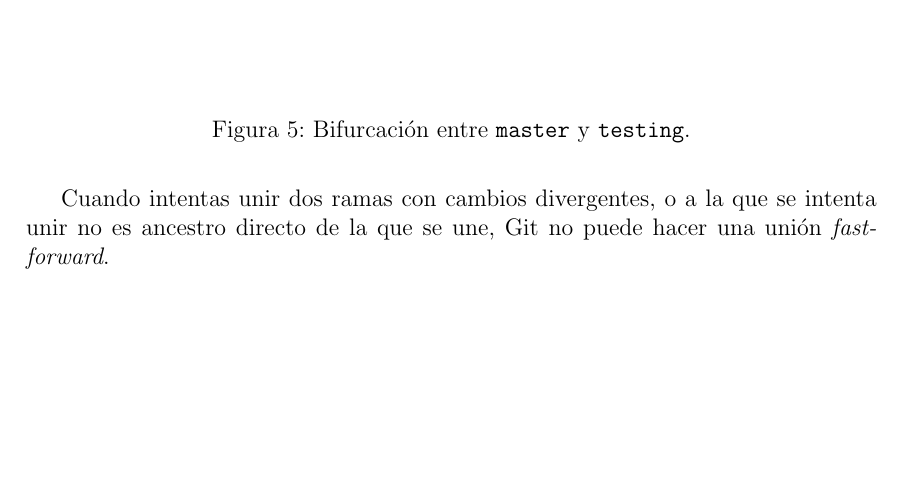
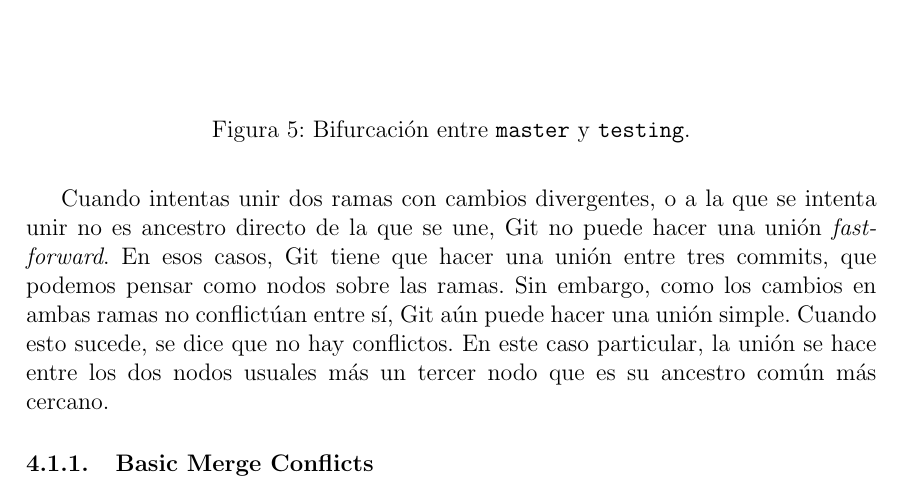
Before and after one commit to alonsoC1s/notas-git, a LaTeX document (notas.tex): part of page 15 of 15, cut so that both start at the same text, the shorter picture padded with empty space. Compiled offline with pdfLaTeX.

Commit message:
Basic merge conflicts

```diff
--- a/notas.tex
+++ b/notas.tex
@@ -659,5 +659,11 @@ $ git branch -d <branch>
 \end{lstlisting}
 
 Cuando intentas unir dos ramas con cambios divergentes, o a la que se intenta unir no es ancestro directo de la que se une, Git no puede hacer una unión \textit{fast-forward}.
+En esos casos, Git tiene que hacer una unión entre tres commits, que podemos pensar como nodos sobre las ramas.
+Sin embargo, como los cambios en ambas ramas no conflictúan entre sí, Git aún puede hacer una unión simple.
+Cuando esto sucede, se dice que no hay conflictos.
+En este caso particular, la unión se hace entre los dos nodos usuales más un tercer nodo que es su ancestro común más cercano.
+
+\subsubsection{Basic Merge Conflicts}
 
 \end{document}
```
